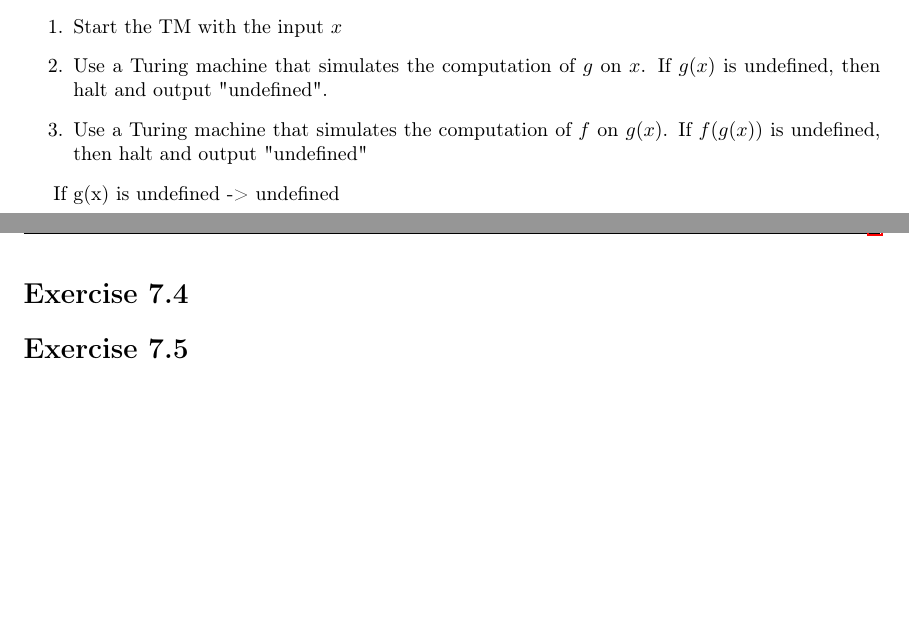
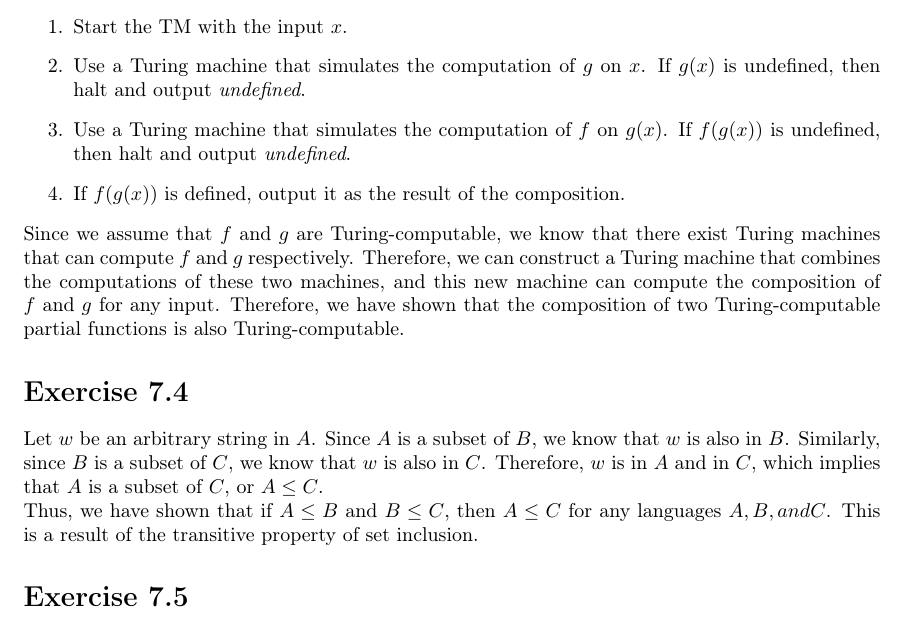
Before and after one commit to ruben-hutter/ToCS-Exercises, a LaTeX problem sheet (exercise_7/07_bachmann_hutter.tex): two parts of pages 1 and 2 of 2 before the commit and part of the page after it, the two joined at a grey line, cut so that both start at the same text. Compiled offline with pdfLaTeX.

Commit message:
sheet 7 ex. 4

```diff
--- a/exercise_7/07_bachmann_hutter.tex
+++ b/exercise_7/07_bachmann_hutter.tex
@@ -57,22 +57,22 @@ $$
 Read hints
 
 \section*{Exercise \homeworkNumber.3}
-To show that the composition $(f \circ g) : \Sigma_1^* \to \Sigma_2^*$ is Turing-computable, we can build a TM that simulates the computations of f and g sequentially. This TM would work as follows:
+To show that the composition $(f \circ g) : \Sigma_1^* \to \Sigma_2^*$ is Turing-computable, we can build a TM that simulates the computations of $f$ and $g$ sequentially. This TM would work as follows:
 \begin{enumerate}
 \item
-Start the TM with the input $x$
+Start the TM with the input $x$.
 \item
-Use a Turing machine that simulates the computation of $g$ on $x$. If $g(x)$ is undefined, then halt and output "undefined".
+Use a Turing machine that simulates the computation of $g$ on $x$. If $g(x)$ is undefined, then halt and output \textit{undefined}.
 \item
-Use a Turing machine that simulates the computation of $f$ on $g(x)$. If $f(g(x))$ is undefined, then halt and output "undefined"
+Use a Turing machine that simulates the computation of $f$ on $g(x)$. If $f(g(x))$ is undefined, then halt and output \textit{undefined}.
+\item
+If $f(g(x))$ is defined, output it as the result of the composition.
 \end{enumerate}
-
-If g(x) is undefined -> undefined
-\clearpage
-
+Since we assume that $f$ and $g$ are Turing-computable, we know that there exist Turing machines that can compute $f$ and $g$ respectively. Therefore, we can construct a Turing machine that combines the computations of these two machines, and this new machine can compute the composition of $f$ and $g$ for any input. Therefore, we have shown that the composition of two Turing-computable partial functions is also Turing-computable.
 
 \section*{Exercise \homeworkNumber.4}
-
+Let $w$ be an arbitrary string in $A$. Since $A$ is a subset of $B$, we know that $w$ is also in $B$. Similarly, since $B$ is a subset of $C$, we know that $w$ is also in $C$. Therefore, $w$ is in $A$ and in $C$, which implies that $A$ is a subset of $C$, or $A \le C$.\\
+Thus, we have shown that if $A \le B$ and $B \le C$, then $A \le C$ for any languages $A, B, and C$. This is a result of the transitive property of set inclusion.
 
 \section*{Exercise \homeworkNumber.5}
 
```
Also changed, not shown: exercise_7/07_bachmann_hutter.pdf.
